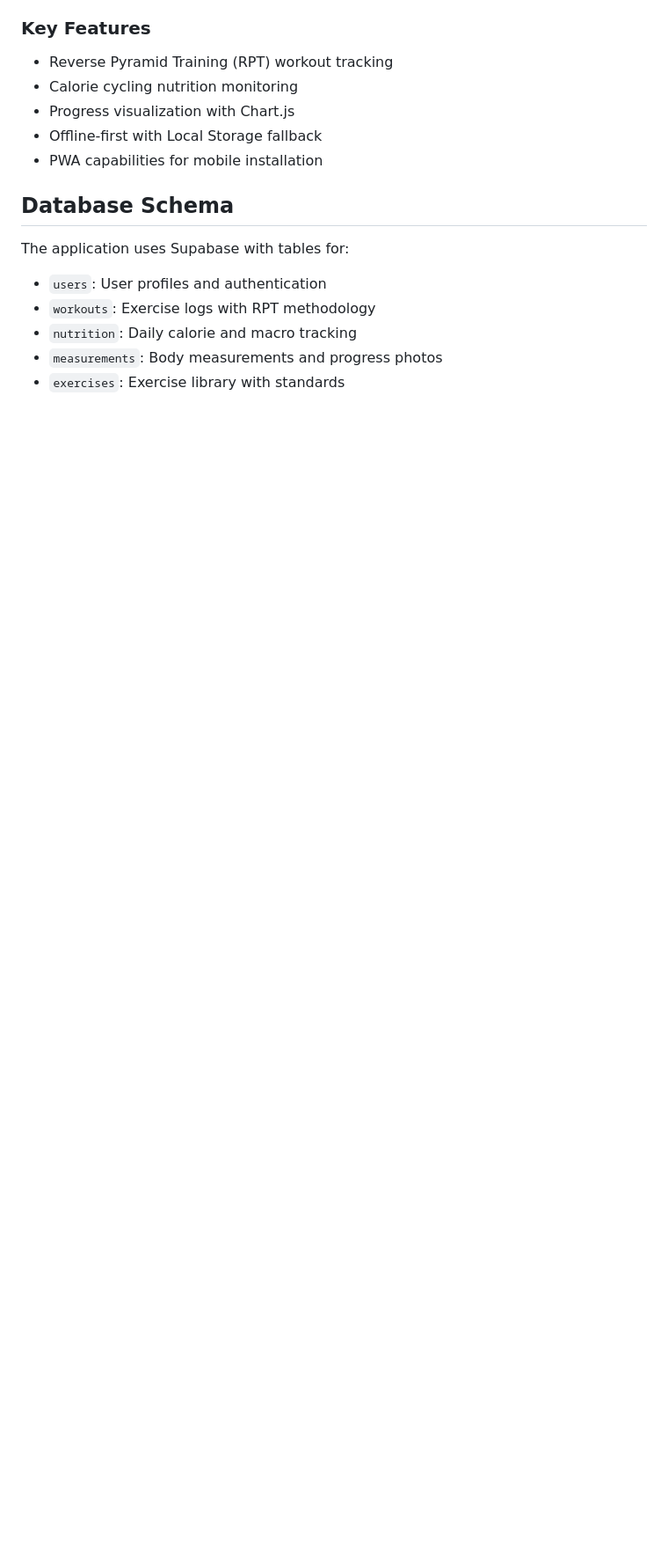
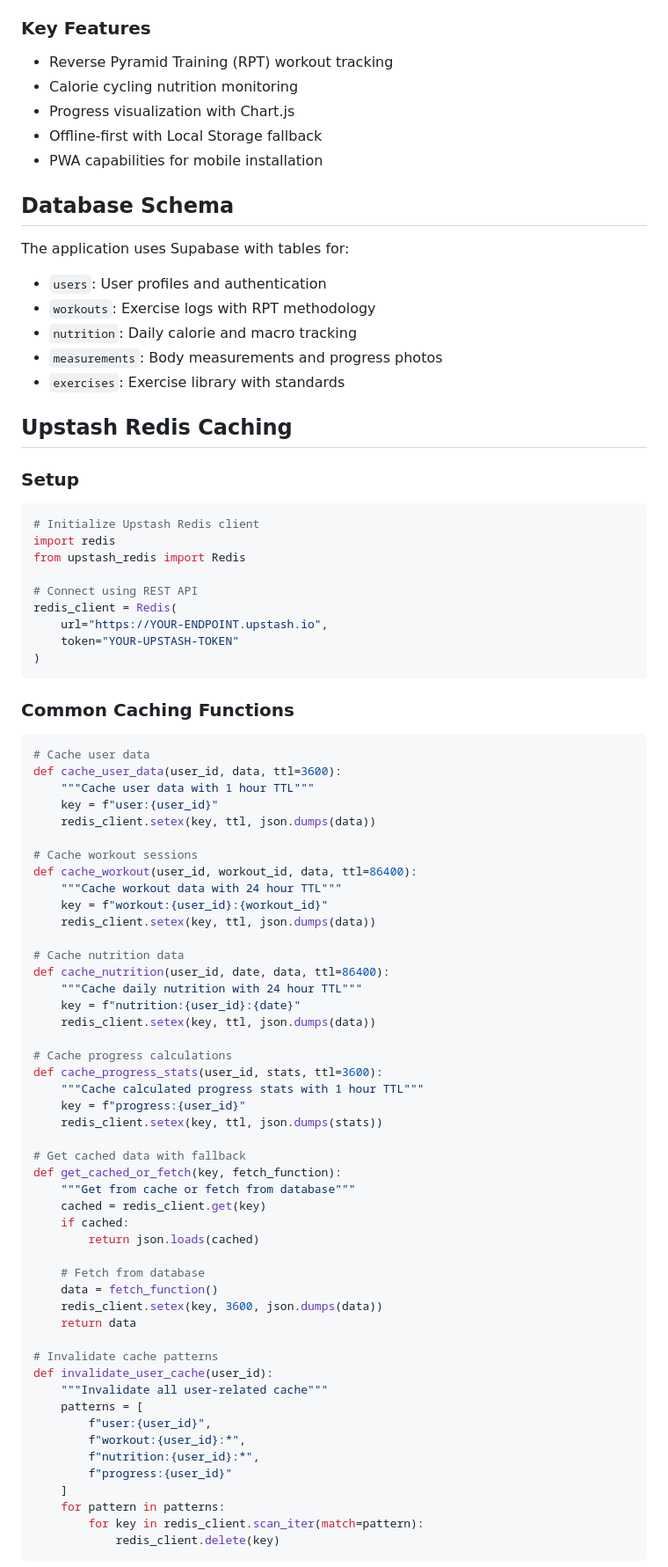
Before and after one commit to fmckie/bulk_app, a Markdown page: CLAUDE.md, the part around one of its changes. Shown at 88% size. GitHub-like rendering; blank space fills up the shorter version.

Commit message:
docs: Add Upstash Redis caching functions and implementation
- Added Redis setup and connection details
- Added common caching functions for all data types
- Added cache invalidation patterns
- Added TTL strategy for different data types
- Added Redis CLI commands for development

🤖 Generated with [Claude Code](https://claude.ai/code)

Co-Authored-By: Claude <noreply@anthropic.com>

````diff
--- a/CLAUDE.md
+++ b/CLAUDE.md
@@ -132,3 +132,70 @@ The application uses Supabase with tables for:
 - `measurements`: Body measurements and progress photos
 - `exercises`: Exercise library with standards
 
+## Upstash Redis Caching
+
+### Setup
+```python
+# Initialize Upstash Redis client
+import redis
+from upstash_redis import Redis
+
+# Connect using REST API
+redis_client = Redis(
+    url="https://YOUR-ENDPOINT.upstash.io",
+    token="YOUR-UPSTASH-TOKEN"
+)
+```
+
+### Common Caching Functions
+```python
+# Cache user data
+def cache_user_data(user_id, data, ttl=3600):
+    """Cache user data with 1 hour TTL"""
+    key = f"user:{user_id}"
+    redis_client.setex(key, ttl, json.dumps(data))
+
+# Cache workout sessions
+def cache_workout(user_id, workout_id, data, ttl=86400):
+    """Cache workout data with 24 hour TTL"""
+    key = f"workout:{user_id}:{workout_id}"
+    redis_client.setex(key, ttl, json.dumps(data))
+
+# Cache nutrition data
+def cache_nutrition(user_id, date, data, ttl=86400):
+    """Cache daily nutrition with 24 hour TTL"""
+    key = f"nutrition:{user_id}:{date}"
+    redis_client.setex(key, ttl, json.dumps(data))
+
+# Cache progress calculations
+def cache_progress_stats(user_id, stats, ttl=3600):
+    """Cache calculated progress stats with 1 hour TTL"""
+    key = f"progress:{user_id}"
+    redis_client.setex(key, ttl, json.dumps(stats))
+
+# Get cached data with fallback
+def get_cached_or_fetch(key, fetch_function):
+    """Get from cache or fetch from database"""
+    cached = redis_client.get(key)
+    if cached:
+        return json.loads(cached)
+
+    # Fetch from database
+    data = fetch_function()
+    redis_client.setex(key, 3600, json.dumps(data))
+    return data
+
+# Invalidate cache patterns
+def invalidate_user_cache(user_id):
+    """Invalidate all user-related cache"""
+    patterns = [
+        f"user:{user_id}",
+        f"workout:{user_id}:*",
+        f"nutrition:{user_id}:*",
+        f"progress:{user_id}"
+    ]
+    for pattern in patterns:
+        for key in redis_client.scan_iter(match=pattern):
+            redis_client.delete(key)
+```
+
````
Also changed, not shown: other parts of CLAUDE.md (+19 -0 lines).
